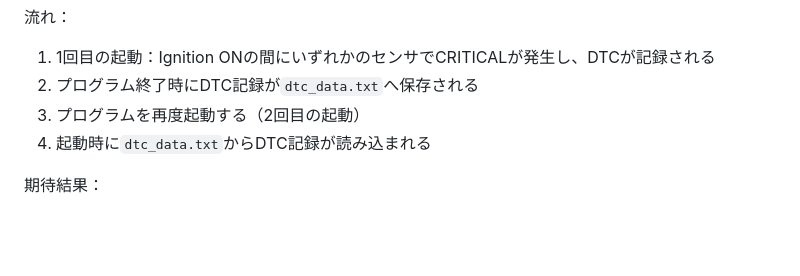
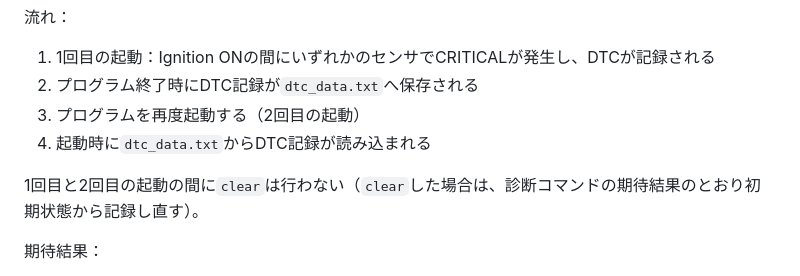
Before and after one commit to tanaka780/automotive-ecu-learning, a Markdown page: docs/scenarios.md, the part around the change. Drawn GitHub-style; blank space fills up the shorter version.

```diff
--- a/docs/scenarios.md
+++ b/docs/scenarios.md
@@ -128,6 +128,8 @@ ECUソフトウェアシミュレータとして完成させるために必要
 3. プログラムを再度起動する（2回目の起動）
 4. 起動時に`dtc_data.txt`からDTC記録が読み込まれる
 
+1回目と2回目の起動の間に`clear`は行わない（`clear`した場合は、診断コマンドの期待結果のとおり初期状態から記録し直す）。
+
 期待結果：
 - 2回目の起動直後、1回目で記録されたDTCの発生回数・状態区分が引き継がれている
 - エッジ検出用の前回状態（previous）は、2回目の起動時点でNORMALにリセットされている（保存対象外のため）
```
Also changed, not shown: docs/daily_log/day53.md (+2 -1 lines).
